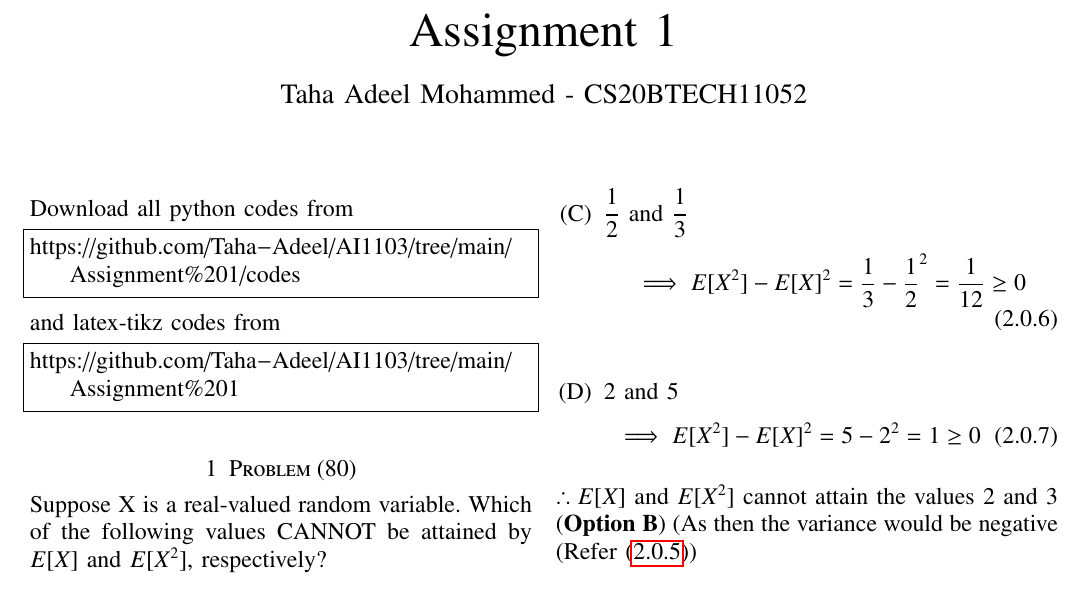
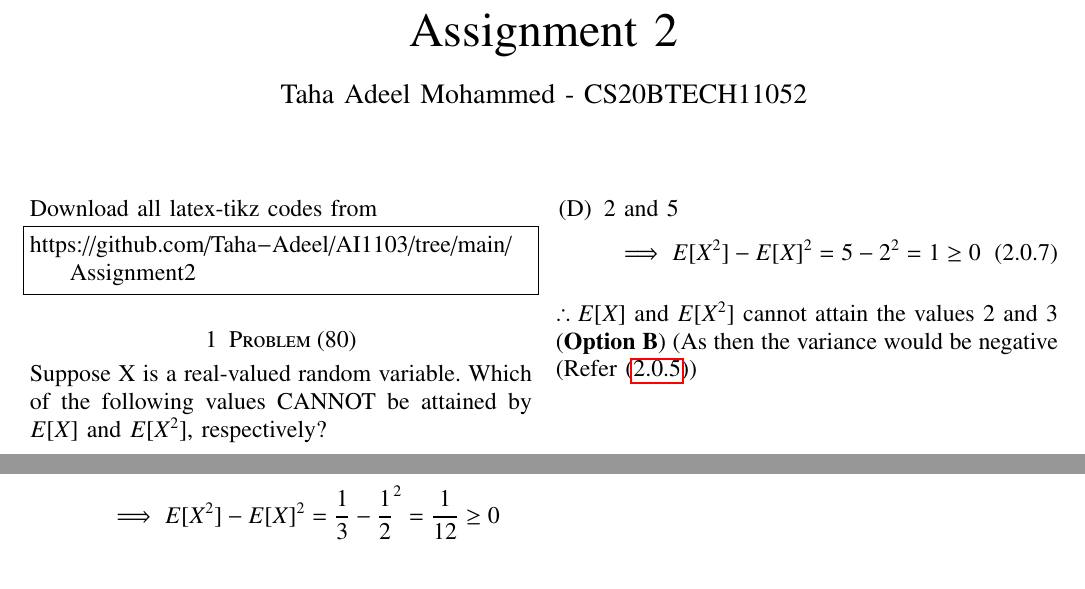
Before and after one commit to Taha-Adeel/AI1103, a LaTeX problem sheet (Assignment2/Assignment2.tex): part of the page before the commit and two parts of the page after it, the two joined at a grey line, cut so that both start at the same text. Compiled offline with pdfLaTeX.

Commit message:
Update Assignment2.tex

```diff
--- a/Assignment2/Assignment2.tex
+++ b/Assignment2/Assignment2.tex
@@ -122,22 +122,17 @@ columns=fullflexible
      \def\topbox#1{\raisebox{-\baselineskip}[0in][0in]{#1}}
      \def\midbox#1{\raisebox{-0.5\baselineskip}[0in][0in]{#1}}
 \vspace{3cm}
-\title{Assignment 1}
+\title{Assignment 2}
 \author{Taha Adeel Mohammed - CS20BTECH11052}
 \maketitle
 \newpage
 \bigskip
 \renewcommand{\thefigure}{\theenumi}
 \renewcommand{\thetable}{\theenumi}
-Download all python codes from
-\begin{lstlisting}
-https://github.com/Taha-Adeel/AI1103/tree/main/Assignment%201/codes
-\end{lstlisting}
-%
-and latex-tikz codes from
+Download all latex-tikz codes from
 %
 \begin{lstlisting}
-https://github.com/Taha-Adeel/AI1103/tree/main/Assignment%201
+https://github.com/Taha-Adeel/AI1103/tree/main/Assignment2
 \end{lstlisting}
 \section{Problem (80)}
 %%(GATE EC Problem 80) \\
```
